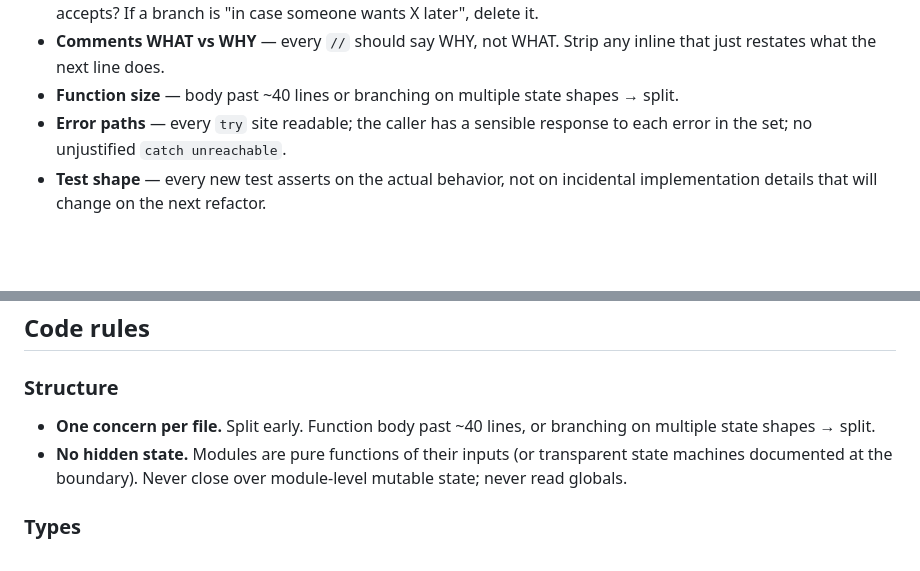
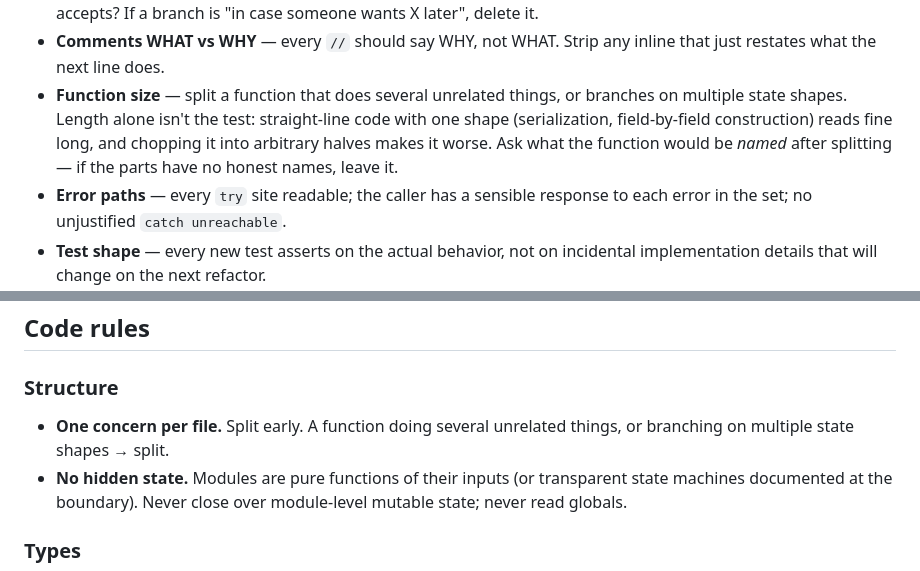
Before and after one commit to salty-max/gero, a Markdown page: CLAUDE.md, 2 parts joined by grey strips. GitHub-like rendering; blank space fills up the shorter version.

Commit message:
docs(meta): judge function size by concerns, not line count
The ~40-line trigger fired on straight-line code — serialization
readers and writers, field-by-field construction — where splitting
produces arbitrary halves that read worse than the whole. The signal
that mattered in practice was the other half of the rule: a function
doing several unrelated things, or branching on several state shapes.

Keeps that test and drops the number, with a check for when a split is
real: name the parts. If they have no honest names, the function was
one thing.

```diff
--- a/CLAUDE.md
+++ b/CLAUDE.md
@@ -211,8 +211,13 @@ didn't write it. Look for:
   a branch is "in case someone wants X later", delete it.
 - **Comments WHAT vs WHY** — every `//` should say WHY, not WHAT.
   Strip any inline that just restates what the next line does.
-- **Function size** — body past ~40 lines or branching on
-  multiple state shapes → split.
+- **Function size** — split a function that does several unrelated
+  things, or branches on multiple state shapes. Length alone isn't
+  the test: straight-line code with one shape (serialization,
+  field-by-field construction) reads fine long, and chopping it into
+  arbitrary halves makes it worse. Ask what the function would be
+  *named* after splitting — if the parts have no honest names, leave
+  it.
 - **Error paths** — every `try` site readable; the caller has a
   sensible response to each error in the set; no unjustified
   `catch unreachable`.
@@ -260,8 +265,8 @@ Never a third "LGTM with footnotes" shape.
 
 ### Structure
 
-- **One concern per file.** Split early. Function body past ~40
-  lines, or branching on multiple state shapes → split.
+- **One concern per file.** Split early. A function doing several
+  unrelated things, or branching on multiple state shapes → split.
 - **No hidden state.** Modules are pure functions of their inputs
   (or transparent state machines documented at the boundary).
   Never close over module-level mutable state; never read globals.
```
